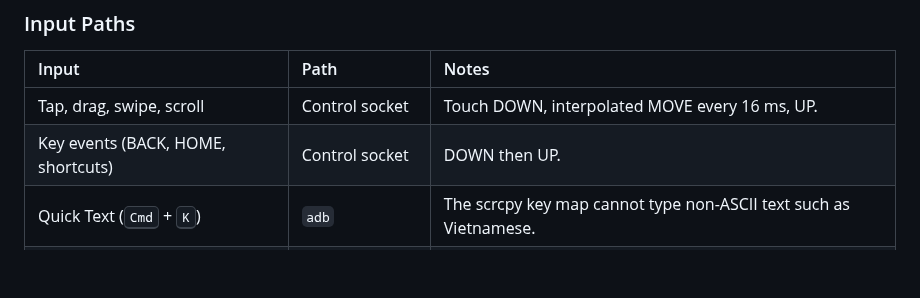
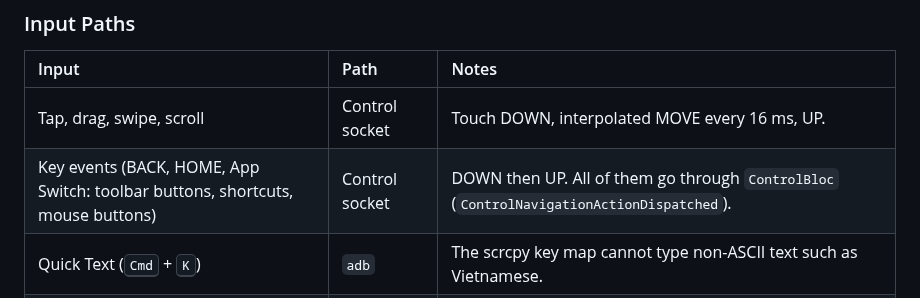
Before and after one commit to az-coder-123/azdroid, a Markdown page: docs/features/remote-input-control.md, the part around the change. Rendered like a GitHub page; blank space fills up the shorter version.

```diff
--- a/docs/features/remote-input-control.md
+++ b/docs/features/remote-input-control.md
@@ -27,7 +27,7 @@ flowchart LR
 | Input | Path | Notes |
 |:---|:---|:---|
 | Tap, drag, swipe, scroll | Control socket | Touch DOWN, interpolated MOVE every 16 ms, UP. |
-| Key events (BACK, HOME, shortcuts) | Control socket | DOWN then UP. |
+| Key events (BACK, HOME, App Switch: toolbar buttons, shortcuts, mouse buttons) | Control socket | DOWN then UP. All of them go through `ControlBloc` (`ControlNavigationActionDispatched`). |
 | Quick Text (<kbd>Cmd</kbd> + <kbd>K</kbd>) | `adb` | The scrcpy key map cannot type non-ASCII text such as Vietnamese. |
 | Anything while the socket is down | `adb shell input` | Automatic fallback, per event. |
 
```
Also changed, not shown: docs/lessons-learned/README.md (+1 -0 lines), docs/lessons-learned/duplicate-navigation-input-paths.md (added, +32 -0 lines).
